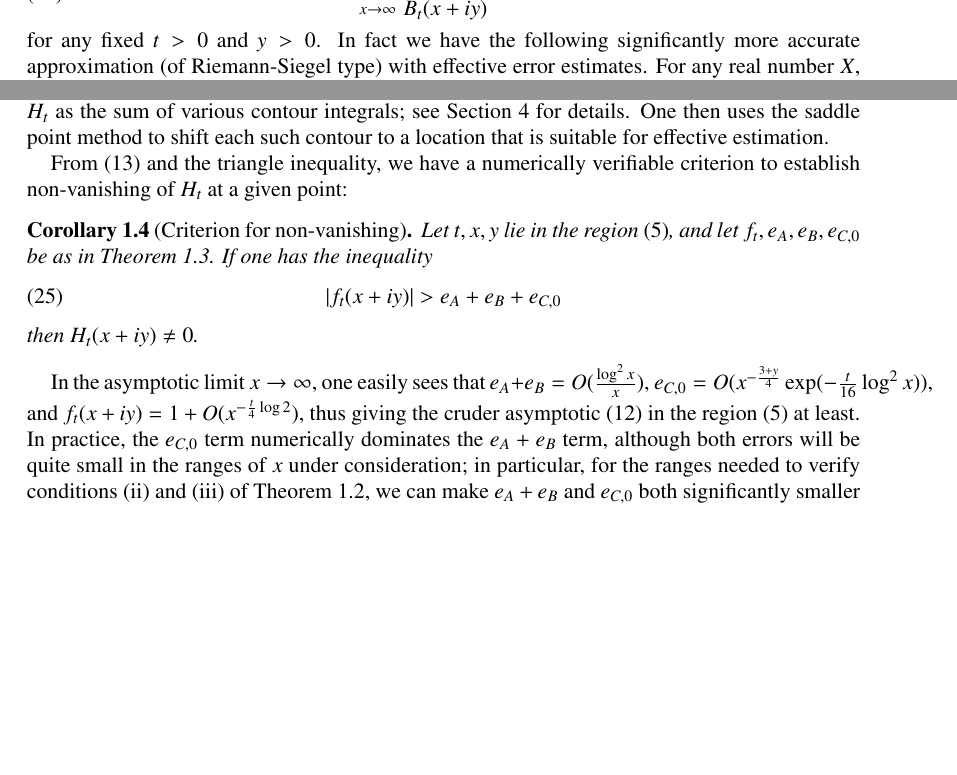
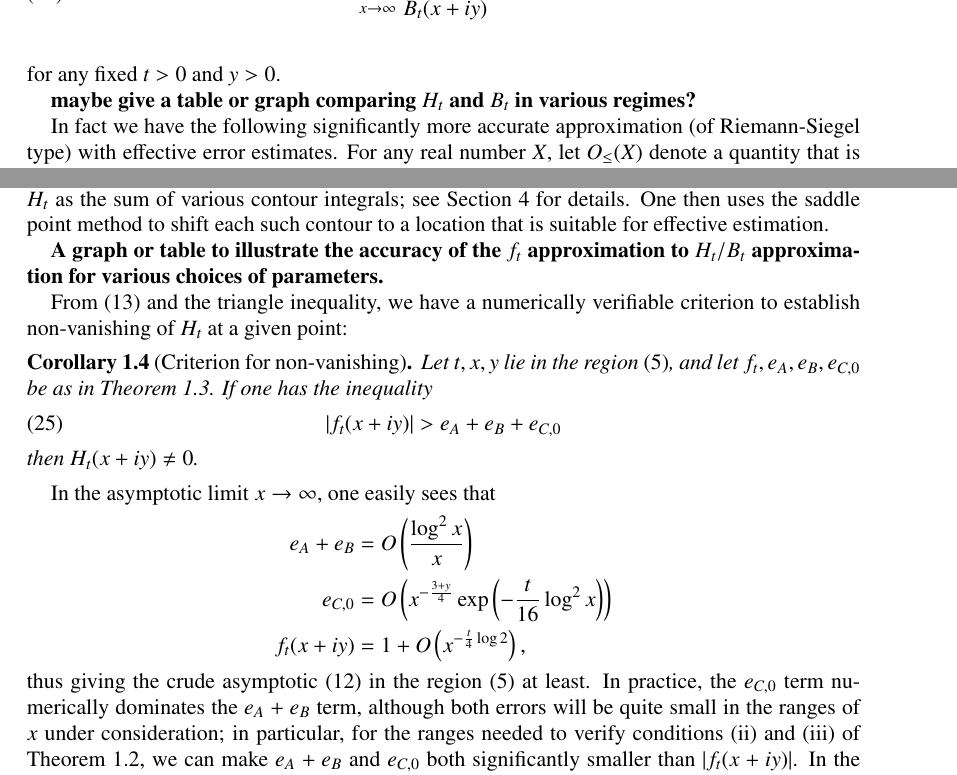
Before and after one commit to km-git-acc/dbn_upper_bound, a LaTeX paper (Writeup/debruijn.tex, which reads Writeup/intro.tex): two parts of pages 4 and 5 of 51, joined at a grey line, cut so that both start at the same text, the shorter picture padded with empty space. The pictures show the PDF file Writeup/debruijn.pdf that the author committed with the source.

Commit message:
Reference formatting changes

```diff
--- a/Writeup/intro.tex
+++ b/Writeup/intro.tex
@@ -85,7 +87,11 @@ As it turns out, $B_t(x+iy)$ is an asymptotic approximation to $H_t(x+iy)$ in th
 \begin{equation}\label{limx}
  \lim_{x \to \infty} \frac{H_t(x+iy)}{B_t(x+iy)} = 1
 \end{equation}
-for any fixed $t>0$ and $y>0$.  In fact we have the following significantly more accurate approximation (of Riemann-Siegel type) with effective error estimates.
+for any fixed $t>0$ and $y>0$.
+
+{\bf maybe give a table or graph comparing $H_t$ and $B_t$ in various regimes?}
+
+In fact we have the following significantly more accurate approximation (of Riemann-Siegel type) with effective error estimates.
 For any real number $X$, let $O_{\leq}(X)$ denote a quantity that is bounded in magnitude by $X$. We also use $x_+ = \max(x,0)$ to denote the positive part of a real number $x$.
 
 \begin{theorem}[Effective Riemann-Siegel approximation to $H_t(x+iy)$]\label{eff}  Let $t,x,y$ lie in the region \eqref{region}.  Then we have
@@ -112,6 +118,8 @@ e_{C,0} &\leq \left(\frac{x}{4\pi}\right)^{-\frac{1+y}{4}} \exp\left( - \frac{t}
 \end{theorem}
 
 This theorem will be proven in Section \ref{initial-sec}.  The strategy is to express $H_t$ as a convolution of $H_0$ with a gaussian heat kernel, then apply an effective Riemann-Siegel expansion to $H_0$ to rewrite $H_t$ as the sum of various contour integrals; see Section \ref{heatflow-sec} for details.  One then uses the saddle point method to shift each such contour to a location that is suitable for effective estimation.
+
+{\bf A graph or table to illustrate the accuracy of the $f_t$ approximation to $H_t/B_t$ approximation for various choices of parameters.}
 
 From \eqref{ratio-form-eff} and the triangle inequality, we have a numerically verifiable criterion to establish non-vanishing of $H_t$ at a given point:
 
@@ -123,7 +131,13 @@ then $H_t(x+iy) \neq 0$.
 \end{corollary}
 
 
-In the asymptotic limit $x \to \infty$, one easily sees that $e_A+e_B = O( \frac{\log^2 x}{x} )$, $e_{C,0} = O( x^{-\frac{3+y}{4}} \exp(-\frac{t}{16} \log^2 x ) )$, and $f_t(x+iy) = 1 + O( x^{-\frac{t}{4}\log 2} )$, thus giving the cruder asymptotic \eqref{limx} in the region \eqref{region} at least.   In practice, the $e_{C,0}$ term numerically dominates the $e_A+e_B$ term, although both errors will be quite small in the ranges of $x$ under consideration; in particular, for the ranges needed to verify conditions (ii) and (iii) of Theorem \ref{ubc-0}, we can make $e_A+e_B$ and $e_{C,0}$ both significantly smaller than $|f_t(x+iy)|$.  In the spirit of expanding the Riemann-Siegel approximation to higher order, we also obtain an even more accurate explicit approximation in which a correction term is added to $f_t$, and the error term $e_{C,0}$ is replaced by a smaller quantity $e_C$.
+In the asymptotic limit $x \to \infty$, one easily sees that
+\begin{align*}
+e_A+e_B &= O\left( \frac{\log^2 x}{x} \right)\\
+e_{C,0} &= O\left( x^{-\frac{3+y}{4}} \exp\left(-\frac{t}{16} \log^2 x \right) \right)\\
+f_t(x+iy) &= 1 + O\left( x^{-\frac{t}{4}\log 2} \right),
+\end{align*}
+thus giving the crude asymptotic \eqref{limx} in the region \eqref{region} at least.   In practice, the $e_{C,0}$ term numerically dominates the $e_A+e_B$ term, although both errors will be quite small in the ranges of $x$ under consideration; in particular, for the ranges needed to verify conditions (ii) and (iii) of Theorem \ref{ubc-0}, we can make $e_A+e_B$ and $e_{C,0}$ both significantly smaller than $|f_t(x+iy)|$.  In the spirit of expanding the Riemann-Siegel approximation to higher order, we also obtain an even more accurate explicit approximation in which a correction term is added to $f_t$, and the error term $e_{C,0}$ is replaced by a smaller quantity $e_C$.
 
 In addition to establishing upper bounds such as Theorem \ref{new-upper}, one can use Theorem \ref{eff} and Corollary \ref{zero-test} (together with variants in slightly larger regions than \eqref{region}, for instance if $y$ is allowed to be as large as $10$) to obtain asymptotic control on the zeroes of $H_t$.  Indeed, in Section \ref{asymptotic-sec} we will establish
 
```
Also changed, not shown: Writeup/debruijn.tex (+4 -4 lines), Writeup/debruijn.pdf, Writeup/intro.tex (6 more changed lines), 2 other files.
